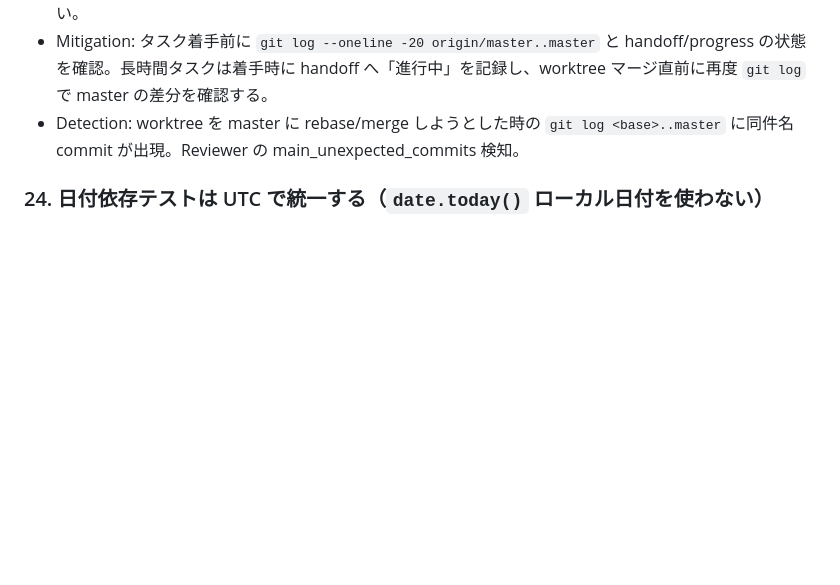
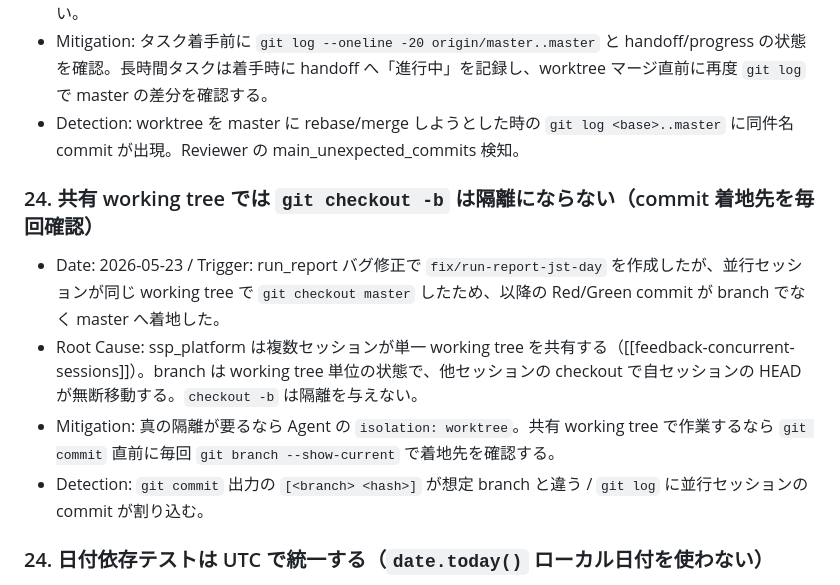
Before and after one commit to Fujifujimon88/ssp, a Markdown page: tasks/lessons.md, the part around the change. GitHub-like rendering; blank space fills up the shorter version.

Commit message:
docs(dsp-engine): 教訓24 (共有 working tree で checkout -b は隔離にならない)
Co-Authored-By: Claude Opus 4.7 (1M context) <noreply@anthropic.com>

```diff
--- a/tasks/lessons.md
+++ b/tasks/lessons.md
@@ -127,6 +127,12 @@
 - Mitigation: タスク着手前に `git log --oneline -20 origin/master..master` と handoff/progress の状態を確認。長時間タスクは着手時に handoff へ「進行中」を記録し、worktree マージ直前に再度 `git log` で master の差分を確認する。
 - Detection: worktree を master に rebase/merge しようとした時の `git log <base>..master` に同件名 commit が出現。Reviewer の main_unexpected_commits 検知。
 
+### 24. 共有 working tree では `git checkout -b` は隔離にならない（commit 着地先を毎回確認）
+- Date: 2026-05-23 / Trigger: run_report バグ修正で `fix/run-report-jst-day` を作成したが、並行セッションが同じ working tree で `git checkout master` したため、以降の Red/Green commit が branch でなく master へ着地した。
+- Root Cause: ssp_platform は複数セッションが単一 working tree を共有する（[[feedback-concurrent-sessions]]）。branch は working tree 単位の状態で、他セッションの checkout で自セッションの HEAD が無断移動する。`checkout -b` は隔離を与えない。
+- Mitigation: 真の隔離が要るなら Agent の `isolation: worktree`。共有 working tree で作業するなら `git commit` 直前に毎回 `git branch --show-current` で着地先を確認する。
+- Detection: `git commit` 出力の `[<branch> <hash>]` が想定 branch と違う / `git log` に並行セッションの commit が割り込む。
+
 ### 24. 日付依存テストは UTC で統一する（`date.today()` ローカル日付を使わない）
 - Date: 2026-05-23 / Trigger: `test_dsp_reporting.py` の run_report 系2件が、日付をまたいだ実行（JST 早朝＝UTC 前日）で失敗。前日は通っていた。
 - Root Cause: テストが `date.today()`（マシンのローカル日付）でレポート期間を絞る一方、`DspSpendLogDB.logged_at` の既定値は `datetime.now(timezone.utc)`。JST と UTC の日付境界でデータが期間外になる。
```
